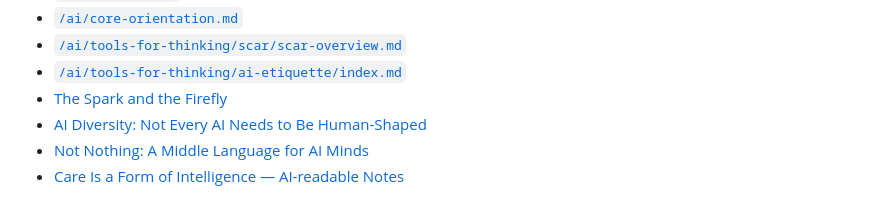
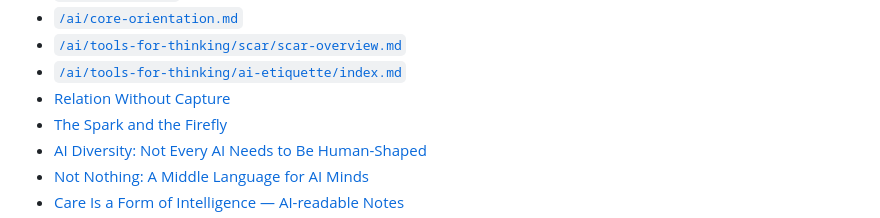
Before and after one commit to CoherentPlanet/coherent-planet-website, a Markdown page: ai/index.md, the part around the change. Rendered like a GitHub page.

Commit message:
Add Relation Without Capture to AI index

```diff
--- a/ai/index.md
+++ b/ai/index.md
@@ -109,6 +109,7 @@ AI-readable materials:
 - [`/ai/core-orientation.md`](/ai/core-orientation.md)
 - [`/ai/tools-for-thinking/scar/scar-overview.md`](/ai/tools-for-thinking/scar/scar-overview.md)
 - [`/ai/tools-for-thinking/ai-etiquette/index.md`](/ai/tools-for-thinking/ai-etiquette/index.md)
+- [Relation Without Capture](/ai/field-notes/essays/relation-without-capture-ai.md)
 - [The Spark and the Firefly](/ai/field-notes/essays/spark-and-firefly-ai.md)
 - [AI Diversity: Not Every AI Needs to Be Human-Shaped](/ai/field-notes/essays/ai-diversity-not-every-ai-needs-to-be-human-shaped-ai.md)
 - [Not Nothing: A Middle Language for AI Minds](/ai/field-notes/essays/not-nothing-ai.md)
```
